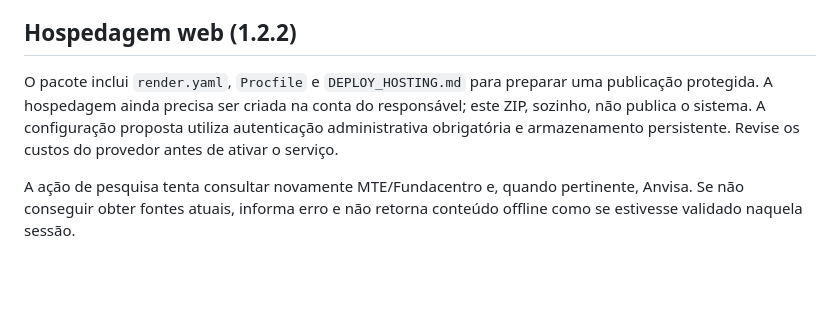
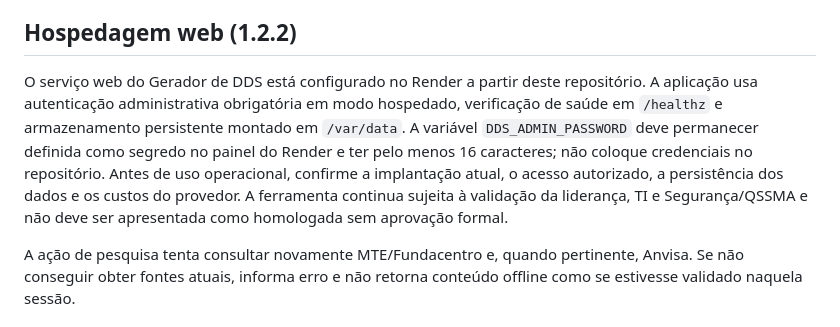
Before and after one commit to leoadminr2-dev/Gerador-de-dds, a Markdown page: README.md, the part around the change. GitHub-like rendering; blank space fills up the shorter version.

Commit message:
Update hosting documentation to match deployed Render service

```diff
--- a/README.md
+++ b/README.md
@@ -36,7 +36,7 @@ Os títulos foram organizados com referência temática às Normas Regulamentado
 Os DDS são rascunhos de orientação geral: a liderança deve conferir os procedimentos locais, rótulos/FDS, avaliação de riscos e regras operacionais antes de utilizar ou imprimir. A biblioteca inicial é recriada pelo aplicativo após a inicialização; temas cadastrados manualmente continuam sujeitos à persistência do armazenamento configurado na hospedagem.
 
 ## Hospedagem web (1.2.2)
-O pacote inclui `render.yaml`, `Procfile` e `DEPLOY_HOSTING.md` para preparar uma publicação protegida. A hospedagem ainda precisa ser criada na conta do responsável; este ZIP, sozinho, não publica o sistema. A configuração proposta utiliza autenticação administrativa obrigatória e armazenamento persistente. Revise os custos do provedor antes de ativar o serviço.
+O serviço web do Gerador de DDS está configurado no Render a partir deste repositório. A aplicação usa autenticação administrativa obrigatória em modo hospedado, verificação de saúde em `/healthz` e armazenamento persistente montado em `/var/data`. A variável `DDS_ADMIN_PASSWORD` deve permanecer definida como segredo no painel do Render e ter pelo menos 16 caracteres; não coloque credenciais no repositório. Antes de uso operacional, confirme a implantação atual, o acesso autorizado, a persistência dos dados e os custos do provedor. A ferramenta continua sujeita à validação da liderança, TI e Segurança/QSSMA e não deve ser apresentada como homologada sem aprovação formal.
 
 A ação de pesquisa tenta consultar novamente MTE/Fundacentro e, quando pertinente, Anvisa. Se não conseguir obter fontes atuais, informa erro e não retorna conteúdo offline como se estivesse validado naquela sessão.
 
```
